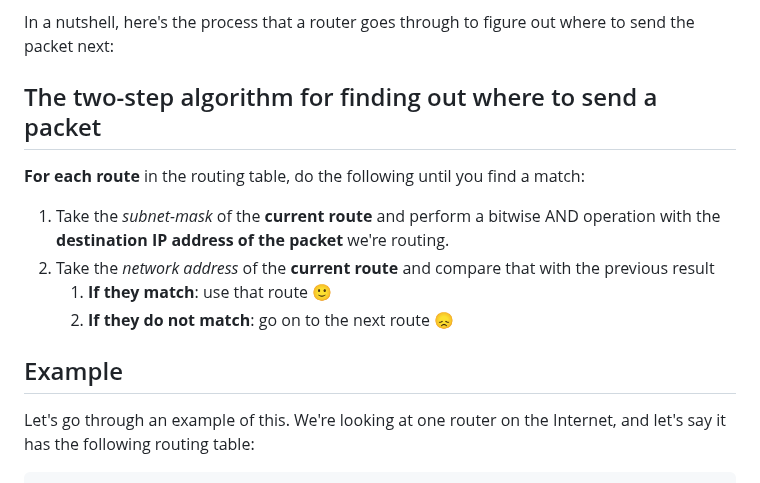
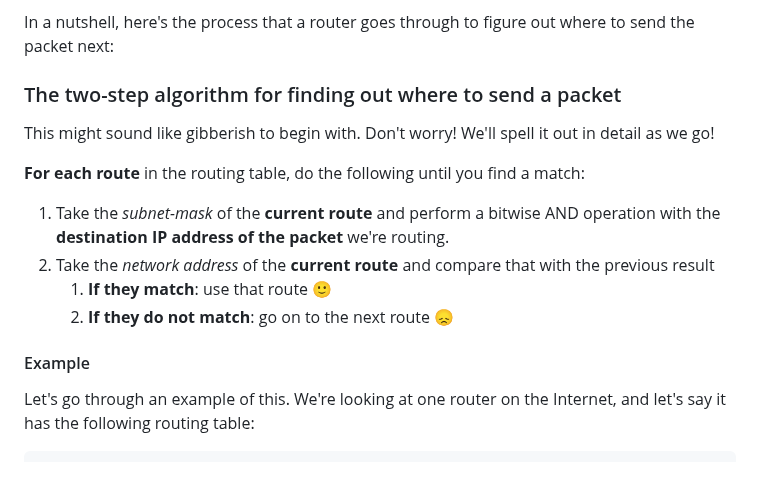
Before and after one commit to build-your-own-internet/byoi, a Markdown page: chapters/appendix/prefixes-and-subnet-masks.md, the part around one of its changes. GitHub-like rendering.

```diff
--- a/chapters/appendix/prefixes-and-subnet-masks.md
+++ b/chapters/appendix/prefixes-and-subnet-masks.md
@@ -132,7 +132,9 @@ To make this decision, a router has to take the destination IP address of the pa
 
 In a nutshell, here's the process that a router goes through to figure out where to send the packet next:
 
-## The two-step algorithm for finding out where to send a packet
+### The two-step algorithm for finding out where to send a packet
+
+This might sound like gibberish to begin with. Don't worry! We'll spell it out in detail as we go!
 
 **For each route** in the routing table, do the following until you find a match:
 
@@ -141,7 +143,7 @@ In a nutshell, here's the process that a router goes through to figure out where
     1. **If they match**: use that route 🙂
     2. **If they do not match**: go on to the next route 😞
 
-## Example
+#### Example
 
 Let's go through an example of this. We're looking at one router on the Internet, and let's say it has the following routing table:
 
```
Also changed, not shown: other parts of chapters/appendix/prefixes-and-subnet-masks.md (+27 -20 lines).
